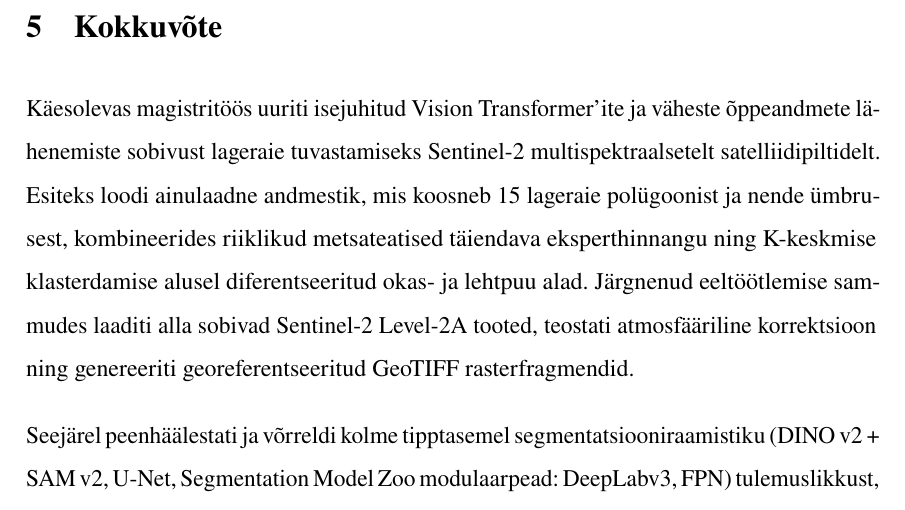
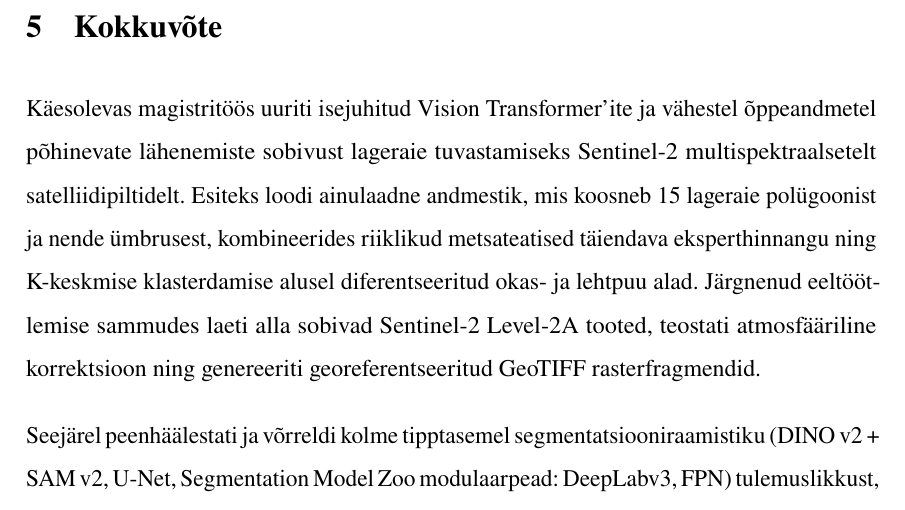
Before and after one commit to KristjanLuik/masters-thesis, a LaTeX thesis (main.tex, which reads chapters/kokkuvõte.tex): part of page 54 of 59, cut so that both start at the same text. Compiled offline with pdfLaTeX.

Commit message:
Update kokkuvõte.tex

```diff
--- a/chapters/kokkuvõte.tex
+++ b/chapters/kokkuvõte.tex
@@ -1,9 +1,9 @@
-Käesolevas magistritöös uuriti isejuhitud Vision Transformer'ite ja väheste
-õppeandmete lähenemiste sobivust lageraie tuvastamiseks Sentinel-2
+Käesolevas magistritöös uuriti isejuhitud Vision Transformer'ite ja vähestel
+õppeandmetel põhinevate lähenemiste sobivust lageraie tuvastamiseks Sentinel-2
 multispektraalsetelt satelliidipiltidelt. Esiteks loodi ainulaadne andmestik,
 mis koosneb 15 lageraie polügoonist ja nende ümbrusest, kombineerides riiklikud
 metsateatised täiendava eksperthinnangu ning K-keskmise klasterdamise alusel
-diferentseeritud okas- ja lehtpuu alad. Järgnenud eeltöötlemise sammudes laaditi
+diferentseeritud okas- ja lehtpuu alad. Järgnenud eeltöötlemise sammudes laeti
 alla sobivad Sentinel-2 Level-2A tooted, teostati atmosfääriline korrektsioon
 ning genereeriti georeferentseeritud GeoTIFF rasterfragmendid.
 
```
